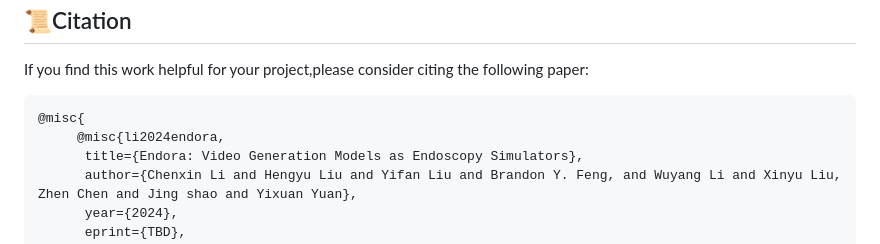
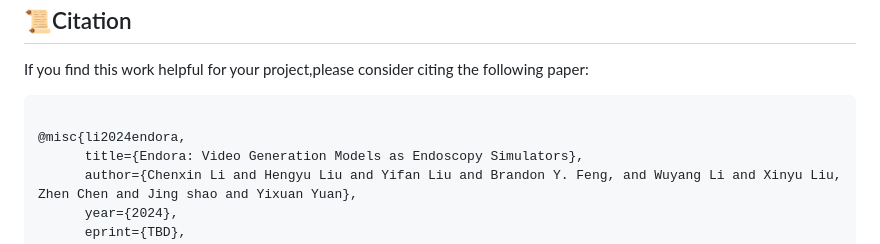
Before and after one commit to CUHK-AIM-Group/Endora, a Markdown page: README.md, the part around the change. Drawn GitHub-style.

````diff
--- a/README.md
+++ b/README.md
@@ -307,8 +307,8 @@ Greatly appreciate the tremendous effort for the following projects!
 ## 📜Citation
 If you find this work helpful for your project,please consider citing the following paper:
 ```
-@misc{
-     @misc{li2024endora,
+
+@misc{li2024endora,
       title={Endora: Video Generation Models as Endoscopy Simulators},
       author={Chenxin Li and Hengyu Liu and Yifan Liu and Brandon Y. Feng, and Wuyang Li and Xinyu Liu, Zhen Chen and Jing shao and Yixuan Yuan},
       year={2024},
````
